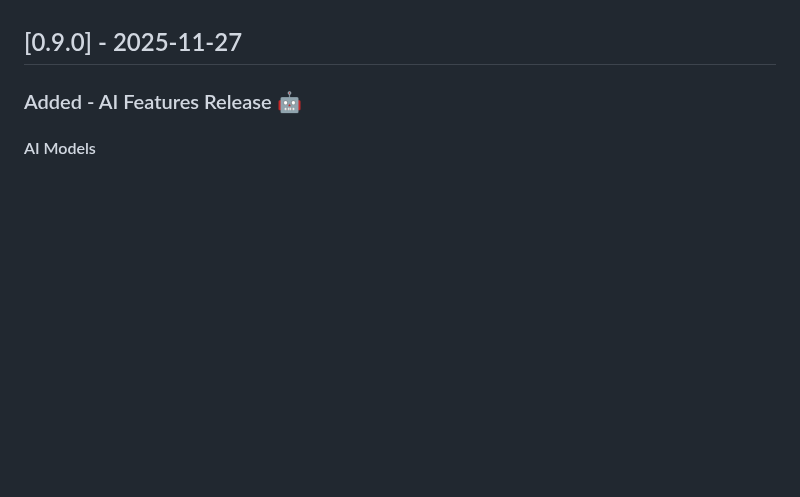
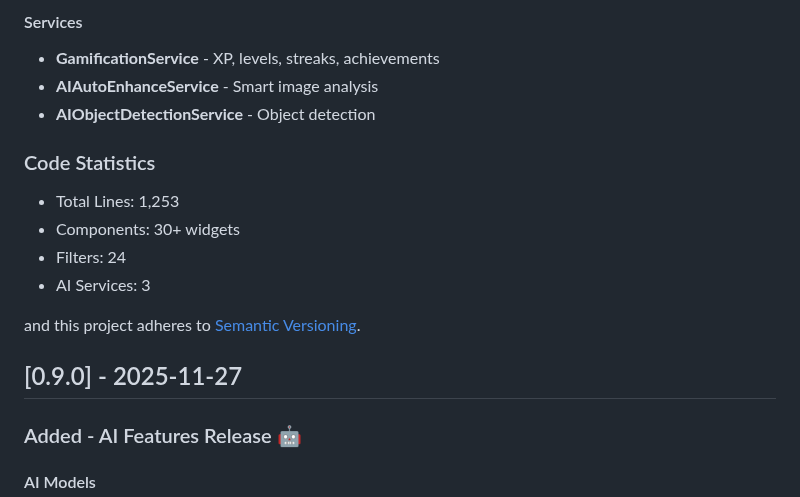
Before and after one commit to himprapatel-rgb/instagram-photo-edit-app, a Markdown page: CHANGELOG.md, the part around one of its changes. GitHub-like rendering; blank space fills up the shorter version.

```diff
--- a/CHANGELOG.md
+++ b/CHANGELOG.md
@@ -6,3 +58,14 @@ The format is based on [Keep a Changelog](https://keepachangelog.com/en/1.0.0/),
+#### Services
+- **GamificationService** - XP, levels, streaks, achievements
+- **AIAutoEnhanceService** - Smart image analysis
+- **AIObjectDetectionService** - Object detection
+
+### Code Statistics
+- Total Lines: 1,253
+- Components: 30+ widgets
+- Filters: 24
+- AI Services: 3
+
 and this project adheres to [Semantic Versioning](https://semver.org/spec/v2.0.0.html).
 
 
```
Also changed, not shown: other parts of CHANGELOG.md (+52 -0 lines).
